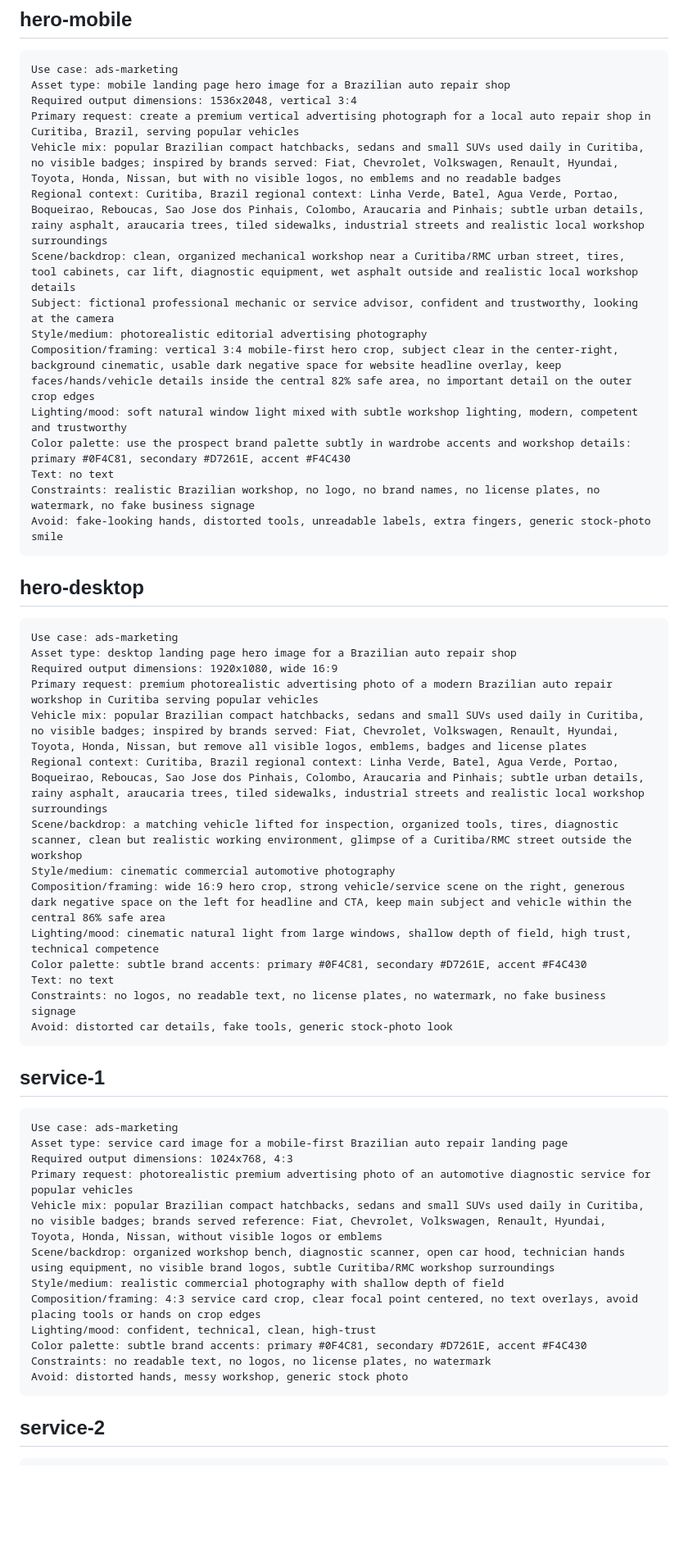
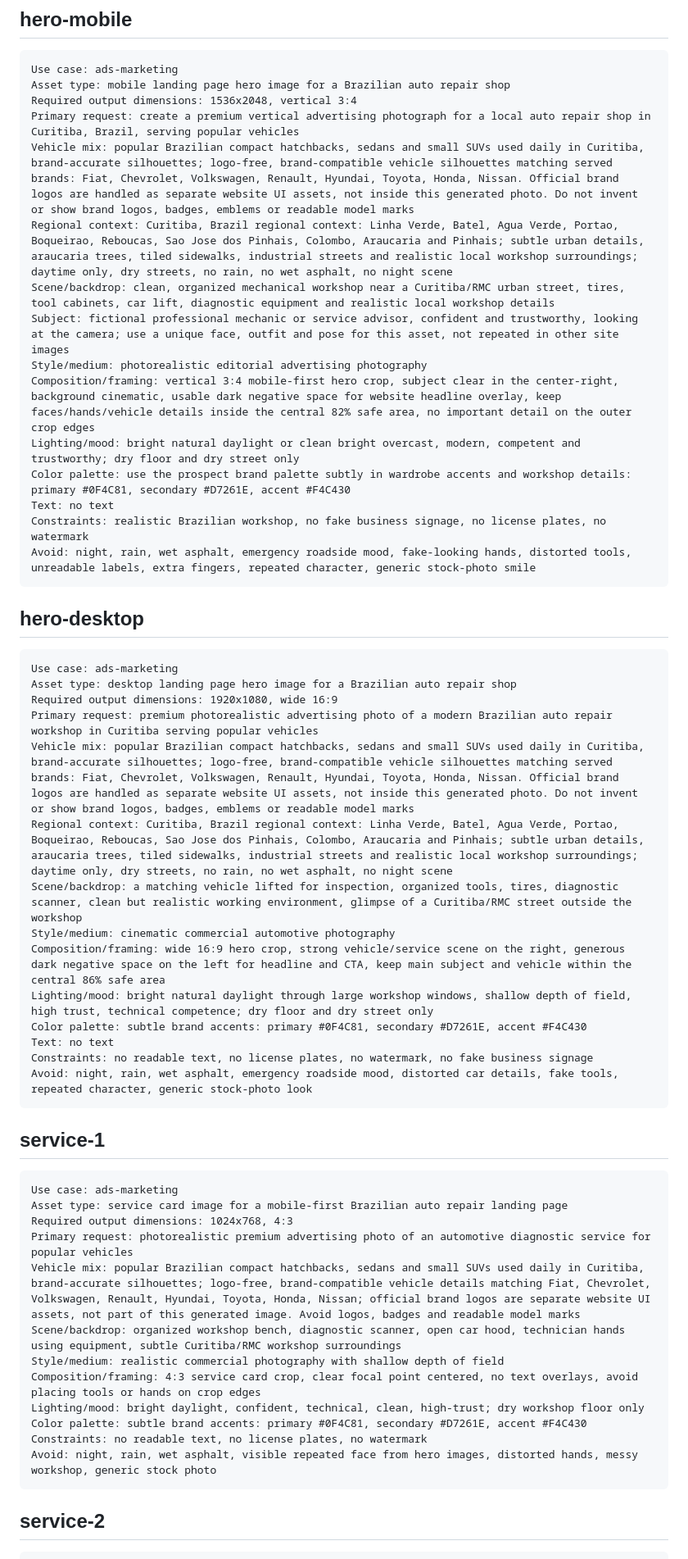
Before and after one commit to agenciaampler/prospect-mec-anico-24-horas-justcar-curitiba, a Markdown page: image-prompts.md, the part around one of its changes. Shown at 82% size. GitHub-like rendering; blank space fills up the shorter version.

Commit message:
Atualiza preview image-prompts.md

````diff
--- a/image-prompts.md
+++ b/image-prompts.md
@@ -7,17 +7,17 @@ Use case: ads-marketing
 Asset type: mobile landing page hero image for a Brazilian auto repair shop
 Required output dimensions: 1536x2048, vertical 3:4
 Primary request: create a premium vertical advertising photograph for a local auto repair shop in Curitiba, Brazil, serving popular vehicles
-Vehicle mix: popular Brazilian compact hatchbacks, sedans and small SUVs used daily in Curitiba, no visible badges; inspired by brands served: Fiat, Chevrolet, Volkswagen, Renault, Hyundai, Toyota, Honda, Nissan, but with no visible logos, no emblems and no readable badges
-Regional context: Curitiba, Brazil regional context: Linha Verde, Batel, Agua Verde, Portao, Boqueirao, Reboucas, Sao Jose dos Pinhais, Colombo, Araucaria and Pinhais; subtle urban details, rainy asphalt, araucaria trees, tiled sidewalks, industrial streets and realistic local workshop surroundings
-Scene/backdrop: clean, organized mechanical workshop near a Curitiba/RMC urban street, tires, tool cabinets, car lift, diagnostic equipment, wet asphalt outside and realistic local workshop details
-Subject: fictional professional mechanic or service advisor, confident and trustworthy, looking at the camera
+Vehicle mix: popular Brazilian compact hatchbacks, sedans and small SUVs used daily in Curitiba, brand-accurate silhouettes; logo-free, brand-compatible vehicle silhouettes matching served brands: Fiat, Chevrolet, Volkswagen, Renault, Hyundai, Toyota, Honda, Nissan. Official brand logos are handled as separate website UI assets, not inside this generated photo. Do not invent or show brand logos, badges, emblems or readable model marks
+Regional context: Curitiba, Brazil regional context: Linha Verde, Batel, Agua Verde, Portao, Boqueirao, Reboucas, Sao Jose dos Pinhais, Colombo, Araucaria and Pinhais; subtle urban details, araucaria trees, tiled sidewalks, industrial streets and realistic local workshop surroundings; daytime only, dry streets, no rain, no wet asphalt, no night scene
+Scene/backdrop: clean, organized mechanical workshop near a Curitiba/RMC urban street, tires, tool cabinets, car lift, diagnostic equipment and realistic local workshop details
+Subject: fictional professional mechanic or service advisor, confident and trustworthy, looking at the camera; use a unique face, outfit and pose for this asset, not repeated in other site images
 Style/medium: photorealistic editorial advertising photography
 Composition/framing: vertical 3:4 mobile-first hero crop, subject clear in the center-right, background cinematic, usable dark negative space for website headline overlay, keep faces/hands/vehicle details inside the central 82% safe area, no important detail on the outer crop edges
-Lighting/mood: soft natural window light mixed with subtle workshop lighting, modern, competent and trustworthy
+Lighting/mood: bright natural daylight or clean bright overcast, modern, competent and trustworthy; dry floor and dry street only
 Color palette: use the prospect brand palette subtly in wardrobe accents and workshop details: primary #0F4C81, secondary #D7261E, accent #F4C430
 Text: no text
-Constraints: realistic Brazilian workshop, no logo, no brand names, no license plates, no watermark, no fake business signage
-Avoid: fake-looking hands, distorted tools, unreadable labels, extra fingers, generic stock-photo smile
+Constraints: realistic Brazilian workshop, no fake business signage, no license plates, no watermark
+Avoid: night, rain, wet asphalt, emergency roadside mood, fake-looking hands, distorted tools, unreadable labels, extra fingers, repeated character, generic stock-photo smile
 ```
 
 ## hero-desktop
@@ -27,16 +27,16 @@ Use case: ads-marketing
 Asset type: desktop landing page hero image for a Brazilian auto repair shop
 Required output dimensions: 1920x1080, wide 16:9
 Primary request: premium photorealistic advertising photo of a modern Brazilian auto repair workshop in Curitiba serving popular vehicles
-Vehicle mix: popular Brazilian compact hatchbacks, sedans and small SUVs used daily in Curitiba, no visible badges; inspired by brands served: Fiat, Chevrolet, Volkswagen, Renault, Hyundai, Toyota, Honda, Nissan, but remove all visible logos, emblems, badges and license plates
-Regional context: Curitiba, Brazil regional context: Linha Verde, Batel, Agua Verde, Portao, Boqueirao, Reboucas, Sao Jose dos Pinhais, Colombo, Araucaria and Pinhais; subtle urban details, rainy asphalt, araucaria trees, tiled sidewalks, industrial streets and realistic local workshop surroundings
+Vehicle mix: popular Brazilian compact hatchbacks, sedans and small SUVs used daily in Curitiba, brand-accurate silhouettes; logo-free, brand-compatible vehicle silhouettes matching served brands: Fiat, Chevrolet, Volkswagen, Renault, Hyundai, Toyota, Honda, Nissan. Official brand logos are handled as separate website UI assets, not inside this generated photo. Do not invent or show brand logos, badges, emblems or readable model marks
+Regional context: Curitiba, Brazil regional context: Linha Verde, Batel, Agua Verde, Portao, Boqueirao, Reboucas, Sao Jose dos Pinhais, Colombo, Araucaria and Pinhais; subtle urban details, araucaria trees, tiled sidewalks, industrial streets and realistic local workshop surroundings; daytime only, dry streets, no rain, no wet asphalt, no night scene
 Scene/backdrop: a matching vehicle lifted for inspection, organized tools, tires, diagnostic scanner, clean but realistic working environment, glimpse of a Curitiba/RMC street outside the workshop
 Style/medium: cinematic commercial automotive photography
 Composition/framing: wide 16:9 hero crop, strong vehicle/service scene on the right, generous dark negative space on the left for headline and CTA, keep main subject and vehicle within the central 86% safe area
-Lighting/mood: cinematic natural light from large windows, shallow depth of field, high trust, technical competence
+Lighting/mood: bright natural daylight through large workshop windows, shallow depth of field, high trust, technical competence; dry floor and dry street only
 Color palette: subtle brand accents: primary #0F4C81, secondary #D7261E, accent #F4C430
 Text: no text
-Constraints: no logos, no readable text, no license plates, no watermark, no fake business signage
-Avoid: distorted car details, fake tools, generic stock-photo look
+Constraints: no readable text, no license plates, no watermark, no fake business signage
+Avoid: night, rain, wet asphalt, emergency roadside mood, distorted car details, fake tools, repeated character, generic stock-photo look
 ```
 
 ## service-1
@@ -46,14 +46,14 @@ Use case: ads-marketing
 Asset type: service card image for a mobile-first Brazilian auto repair landing page
 Required output dimensions: 1024x768, 4:3
 Primary request: photorealistic premium advertising photo of an automotive diagnostic service for popular vehicles
-Vehicle mix: popular Brazilian compact hatchbacks, sedans and small SUVs used daily in Curitiba, no visible badges; brands served reference: Fiat, Chevrolet, Volkswagen, Renault, Hyundai, Toyota, Honda, Nissan, without visible logos or emblems
-Scene/backdrop: organized workshop bench, diagnostic scanner, open car hood, technician hands using equipment, no visible brand logos, subtle Curitiba/RMC workshop surroundings
+Vehicle mix: popular Brazilian compact hatchbacks, sedans and small SUVs used daily in Curitiba, brand-accurate silhouettes; logo-free, brand-compatible vehicle details matching Fiat, Chevrolet, Volkswagen, Renault, Hyundai, Toyota, Honda, Nissan; official brand logos are separate website UI assets, not part of this generated image. Avoid logos, badges and readable model marks
+Scene/backdrop: organized workshop bench, diagnostic scanner, open car hood, technician hands using equipment, subtle Curitiba/RMC workshop surroundings
 Style/medium: realistic commercial photography with shallow depth of field
 Composition/framing: 4:3 service card crop, clear focal point centered, no text overlays, avoid placing tools or hands on crop edges
-Lighting/mood: confident, technical, clean, high-trust
+Lighting/mood: bright daylight, confident, technical, clean, high-trust; dry workshop floor only
 Color palette: subtle brand accents: primary #0F4C81, secondary #D7261E, accent #F4C430
-Constraints: no readable text, no logos, no license plates, no watermark
-Avoid: distorted hands, messy workshop, generic stock photo
+Constraints: no readable text, no license plates, no watermark
+Avoid: night, rain, wet asphalt, visible repeated face from hero images, distorted hands, messy workshop, generic stock photo
 ```
 
 ## service-2
````
Also changed, not shown: other parts of image-prompts.md (+10 -10 lines).
